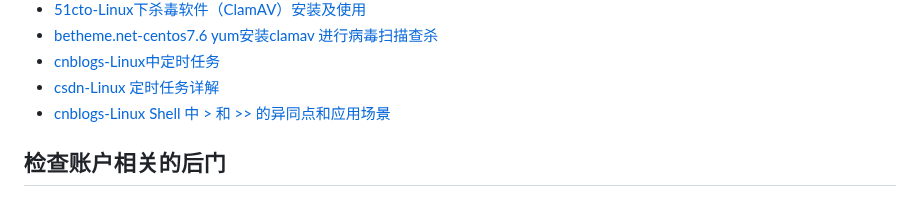
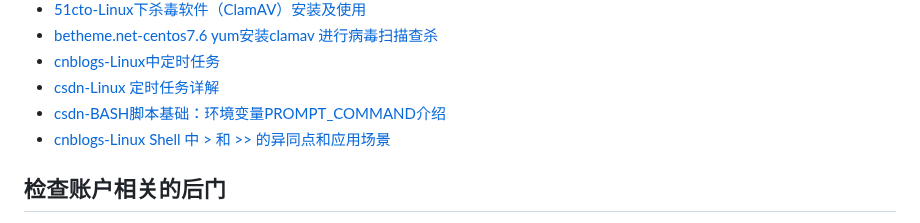
Before and after one commit to hoochanlon/scripts, a Markdown page: LINUXZERO-0.md, the part around the change. GitHub-like rendering.

```diff
--- a/LINUXZERO-0.md
+++ b/LINUXZERO-0.md
@@ -122,6 +122,7 @@ clamscan -r / -l /var/log/clamscan.log --remove
 * [betheme.net-centos7.6 yum安装clamav 进行病毒扫描查杀](https://betheme.net/news/txtlist_i98729v.html)
 * [cnblogs-Linux中定时任务](https://www.cnblogs.com/rxysg/p/15671784.html)
 * [csdn-Linux 定时任务详解](https://blog.csdn.net/yang_z_1/article/details/118072966)
+* [csdn-BASH脚本基础：环境变量PROMPT_COMMAND介绍](https://blog.csdn.net/liumiaocn/article/details/104113262)
 * [cnblogs-Linux Shell 中 > 和 >> 的异同点和应用场景](https://www.cnblogs.com/miracle-luna/p/11809725.html)
 
 ## 检查账户相关的后门
```
